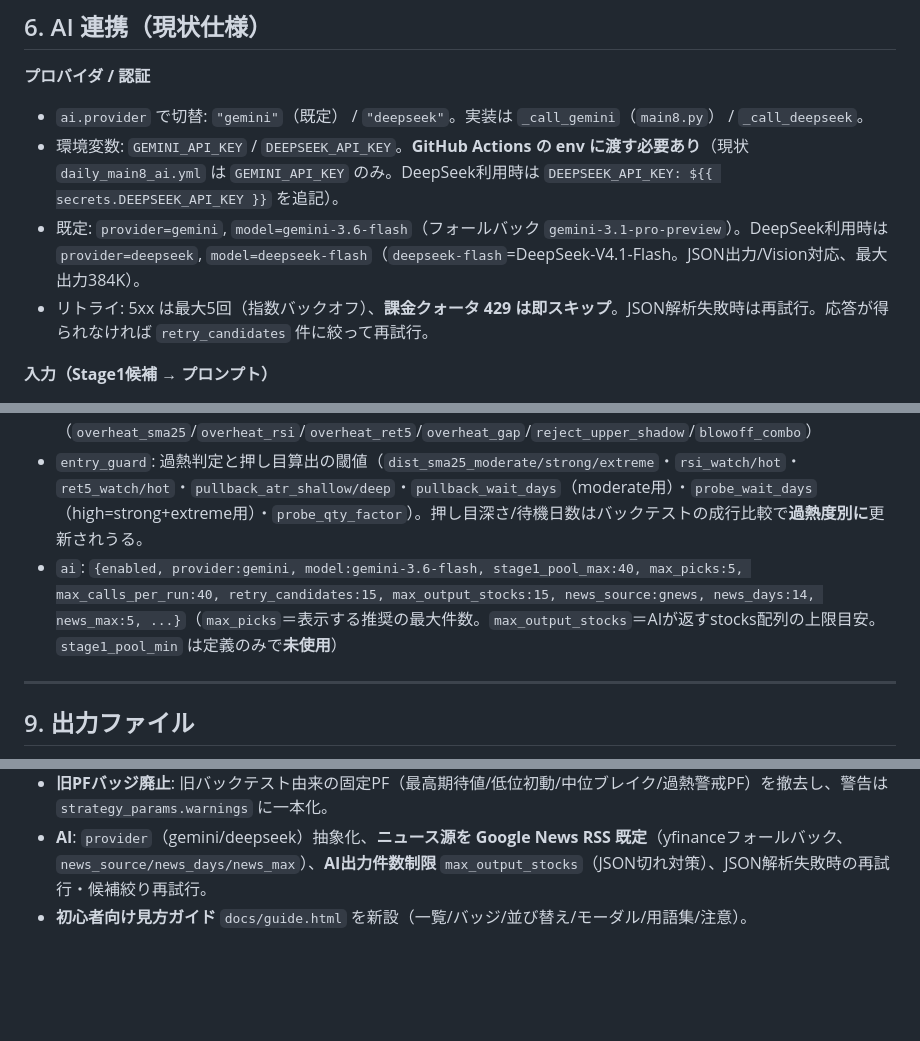
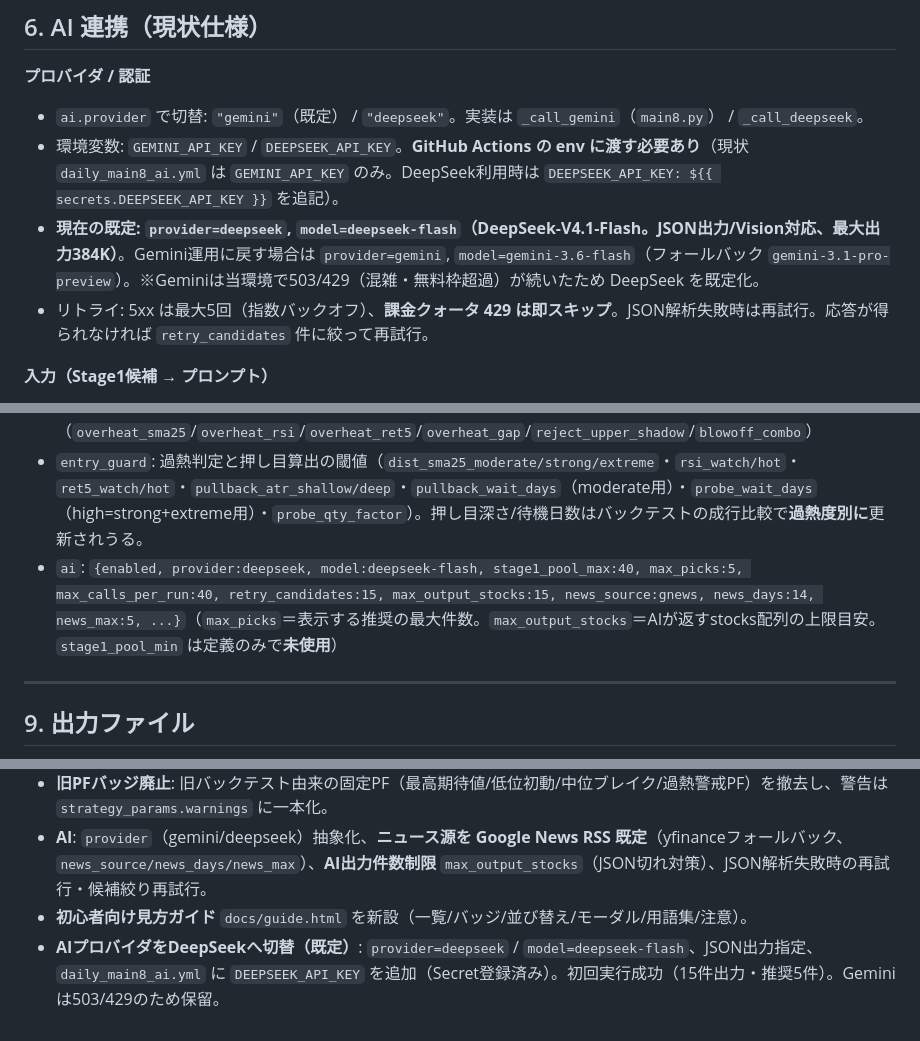
Before and after one commit to mrkm3845-web/Stock_app, a Markdown page: PROJECT_STATUS.md, 3 parts joined by grey strips. Drawn GitHub-style; blank space fills up the shorter version.

Commit message:
docs: 既定プロバイダをDeepSeekに更新（実態反映）

```diff
--- a/PROJECT_STATUS.md
+++ b/PROJECT_STATUS.md
@@ -129,7 +129,7 @@ flowchart LR
 **プロバイダ / 認証**
 - `ai.provider` で切替: `"gemini"`（既定） / `"deepseek"`。実装は `_call_gemini`（`main8.py`） / `_call_deepseek`。
 - 環境変数: `GEMINI_API_KEY` / `DEEPSEEK_API_KEY`。**GitHub Actions の env に渡す必要あり**（現状 `daily_main8_ai.yml` は `GEMINI_API_KEY` のみ。DeepSeek利用時は `DEEPSEEK_API_KEY: ${{ secrets.DEEPSEEK_API_KEY }}` を追記）。
-- 既定: `provider=gemini`, `model=gemini-3.6-flash`（フォールバック `gemini-3.1-pro-preview`）。DeepSeek利用時は `provider=deepseek`, `model=deepseek-flash`（`deepseek-flash`=DeepSeek-V4.1-Flash。JSON出力/Vision対応、最大出力384K）。
+- **現在の既定: `provider=deepseek`, `model=deepseek-flash`（DeepSeek-V4.1-Flash。JSON出力/Vision対応、最大出力384K）**。Gemini運用に戻す場合は `provider=gemini`, `model=gemini-3.6-flash`（フォールバック `gemini-3.1-pro-preview`）。※Geminiは当環境で503/429（混雑・無料枠超過）が続いたため DeepSeek を既定化。
 - リトライ: 5xx は最大5回（指数バックオフ）、**課金クォータ 429 は即スキップ**。JSON解析失敗時は再試行。応答が得られなければ `retry_candidates` 件に絞って再試行。
 
 **入力（Stage1候補 → プロンプト）**
@@ -179,7 +179,7 @@ flowchart LR
 - `signals`: gc_window 等（新スコアでは未使用。出力互換のため保持）
 - `warnings`: 低位/中位の出来高4倍超に加え、**価格帯非依存の過熱警告**（`overheat_sma25`/`overheat_rsi`/`overheat_ret5`/`overheat_gap`/`reject_upper_shadow`/`blowoff_combo`）
 - `entry_guard`: 過熱判定と押し目算出の閾値（`dist_sma25_moderate/strong/extreme`・`rsi_watch/hot`・`ret5_watch/hot`・`pullback_atr_shallow/deep`・`pullback_wait_days`（moderate用）・`probe_wait_days`（high=strong+extreme用）・`probe_qty_factor`）。押し目深さ/待機日数はバックテストの成行比較で**過熱度別に**更新されうる。
-- `ai`: `{enabled, provider:gemini, model:gemini-3.6-flash, stage1_pool_max:40, max_picks:5, max_calls_per_run:40, retry_candidates:15, max_output_stocks:15, news_source:gnews, news_days:14, news_max:5, ...}`（`max_picks`＝表示する推奨の最大件数。`max_output_stocks`＝AIが返すstocks配列の上限目安。`stage1_pool_min` は定義のみで**未使用**）
+- `ai`: `{enabled, provider:deepseek, model:deepseek-flash, stage1_pool_max:40, max_picks:5, max_calls_per_run:40, retry_candidates:15, max_output_stocks:15, news_source:gnews, news_days:14, news_max:5, ...}`（`max_picks`＝表示する推奨の最大件数。`max_output_stocks`＝AIが返すstocks配列の上限目安。`stage1_pool_min` は定義のみで**未使用**）
 
 ---
 
@@ -255,3 +255,4 @@ uv run --no-project --python 3.11 --with pandas --with numpy --with requests --w
 - **旧PFバッジ廃止**: 旧バックテスト由来の固定PF（最高期待値/低位初動/中位ブレイク/過熱警戒PF）を撤去し、警告は `strategy_params.warnings` に一本化。
 - **AI**: `provider`（gemini/deepseek）抽象化、**ニュース源を Google News RSS 既定**（yfinanceフォールバック、`news_source/news_days/news_max`）、**AI出力件数制限** `max_output_stocks`（JSON切れ対策）、JSON解析失敗時の再試行・候補絞り再試行。
 - **初心者向け見方ガイド** `docs/guide.html` を新設（一覧/バッジ/並び替え/モーダル/用語集/注意）。
+- **AIプロバイダをDeepSeekへ切替（既定）**: `provider=deepseek` / `model=deepseek-flash`、JSON出力指定、`daily_main8_ai.yml` に `DEEPSEEK_API_KEY` を追加（Secret登録済み）。初回実行成功（15件出力・推奨5件）。Geminiは503/429のため保留。
```
